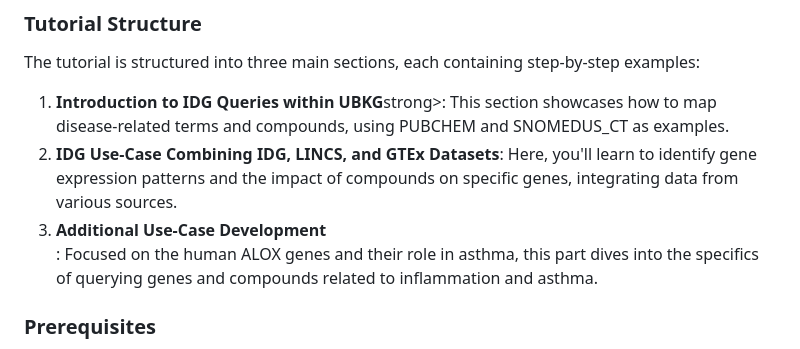
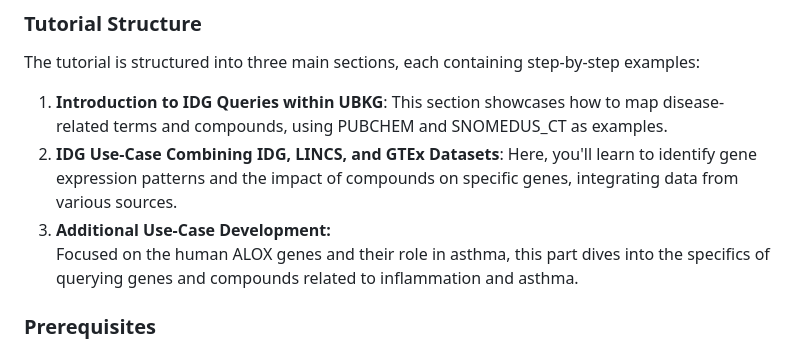
Before and after one commit to unmtransinfo/cfde-distillery, a Markdown page: doc/UserGuide/IDG_UBKG_queries_for_tutorial.md, the part around the change. Rendered like a GitHub page.

```diff
--- a/doc/UserGuide/IDG_UBKG_queries_for_tutorial.md
+++ b/doc/UserGuide/IDG_UBKG_queries_for_tutorial.md
@@ -27,9 +27,9 @@ The content is primarily intended for bioinformaticians, researchers in genomics
 
 The tutorial is structured into three main sections, each containing step-by-step examples:
 <ol>
-<li /><strong>Introduction to IDG Queries within UBKG</strong>strong>: This section showcases how to map disease-related terms and compounds, using PUBCHEM and SNOMEDUS_CT as examples.
+<li /><strong>Introduction to IDG Queries within UBKG</strong>: This section showcases how to map disease-related terms and compounds, using PUBCHEM and SNOMEDUS_CT as examples.
 <li /><strong>IDG Use-Case Combining IDG, LINCS, and GTEx Datasets</strong>: Here, you'll learn to identify gene expression patterns and the impact of compounds on specific genes, integrating data from various sources.
-<li /><strong>Additional Use-Case Development</li></strong>: Focused on the human ALOX genes and their role in asthma, this part dives into the specifics of querying genes and compounds related to inflammation and asthma.
+<li /><strong>Additional Use-Case Development:</li></strong> Focused on the human ALOX genes and their role in asthma, this part dives into the specifics of querying genes and compounds related to inflammation and asthma.
 </ol>
 
 ### Prerequisites
```
